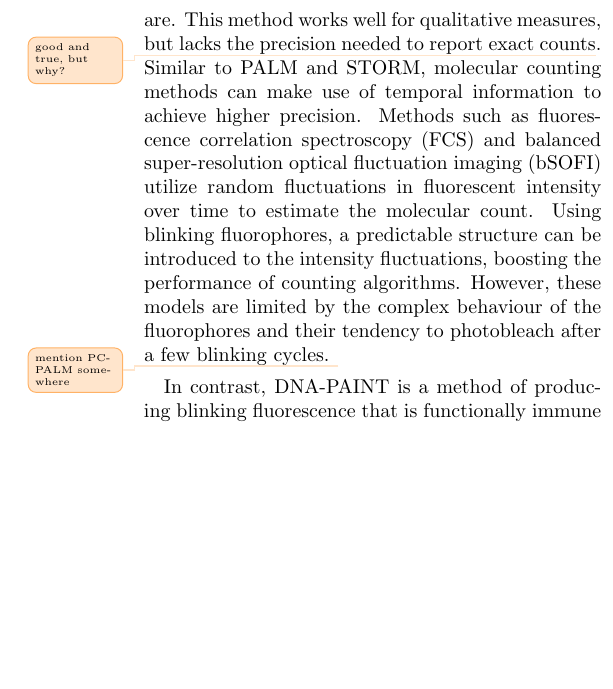
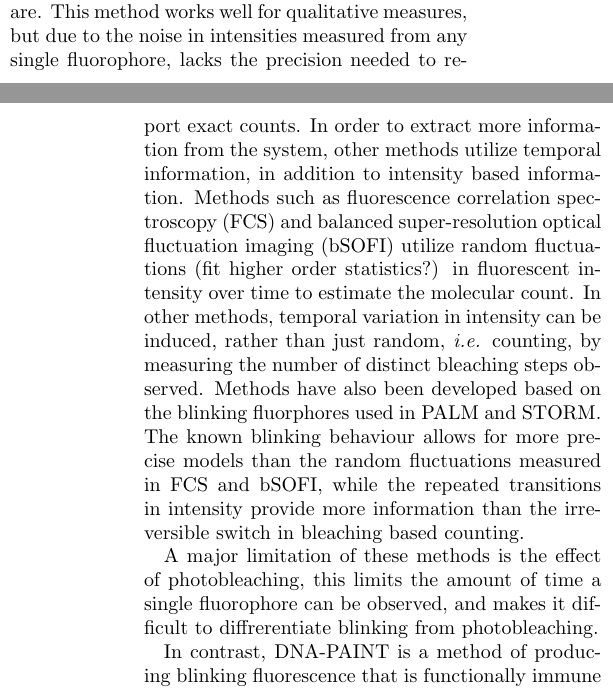
Before and after one commit to funkelab/blinx_paper, a LaTeX paper (main.tex, which reads sections/01_introduction.tex): part of one column of page 2 of 5 before the commit and two parts of the columns of pages 1 and 2 of 5 after it, the two joined at a grey line, cut so that both start at the same text, the shorter picture padded with empty space. Compiled offline with pdfLaTeX.

Commit message:
re-organize the intro

```diff
--- a/sections/01_introduction.tex
+++ b/sections/01_introduction.tex
@@ -24,0 +40,18 @@ Fluorescence microscopy is a foundational tool in the field of biology,
+  intensity with the number of labels, \ie the brighter the spot is, the more there are.
+  %
+  This method works well for qualitative measures, but due to the noise in intensities
+  measured from any single fluorophore, lacks the precision needed to report exact counts.
+  % Other methods work by separating things out in time
+  In order to extract more information from the system, other methods utilize temporal information,
+  in addition to intensity based information.
+  % FCS and bSOFI
+  Methods such as fluorescence correlation spectroscopy (FCS) and
+  balanced super-resolution optical fluctuation imaging (bSOFI)
+  utilize random fluctuations (fit higher order statistics?) in fluorescent intensity over time to estimate the molecular count.
+  % Bleaching based
+  In other methods, temporal variation in intensity can be induced, rather than just random, \ie
+  counting, by measuring the number of distinct bleaching steps observed.
+  % PALM and STORM based
+  Methods have also been developed based on the blinking fluorphores used in PALM and STORM.
+  The known blinking behaviour allows for more precise models than the random fluctuations measured in FCS and bSOFI, while the
+  repeated transitions in intensity provide more information than the irreversible switch in bleaching based counting.
@@ -53,20 +62,6 @@ Perhaps the simplest method of molecular counting is correlating fluorescent
-    intensity with the number of labels\todo{labels, fluorophores, binding sites: let's decide on one and be consistent (I vote for binding sites)}, \ie the brighter it is, the more there are.
-    %
-    This method works well for qualitative measures, but lacks the precision needed
-    to report exact counts\todo{good and true, but why?}.
-    % temporal information is useful for counting
-    Similar to PALM and STORM, molecular counting methods can make use of temporal information
-    to achieve higher precision.
-    % utilize random fluctuations
-    Methods such as fluorescence correlation spectroscopy (FCS) and
-    balanced super-resolution optical fluctuation imaging (bSOFI)
-    utilize random fluctuations in fluorescent intensity over time to estimate the molecular count.
-    % structured fluctuations in time are even more useful
-    Using blinking fluorophores, a predictable structure can be introduced
-    to the intensity fluctuations, boosting the performance of counting algorithms.
-    % limited by bleaching (re-write this!)
-    However, these models are limited by the complex behaviour of the fluorophores and their
-    tendency to photobleach after a few blinking cycles. \todo{mention PC-PALM somewhere}
+  % Limitations
+  A major limitation of these methods is the effect of photobleaching, this limits the amount of time
+  a single fluorophore can be observed, and makes it difficult to diffrerentiate blinking from photobleaching.
 
 
 % DNA-PAINT is extra useful because its emitters dont bleach either
```
Also changed, not shown: sections/01_introduction.tex (80 more changed lines).
